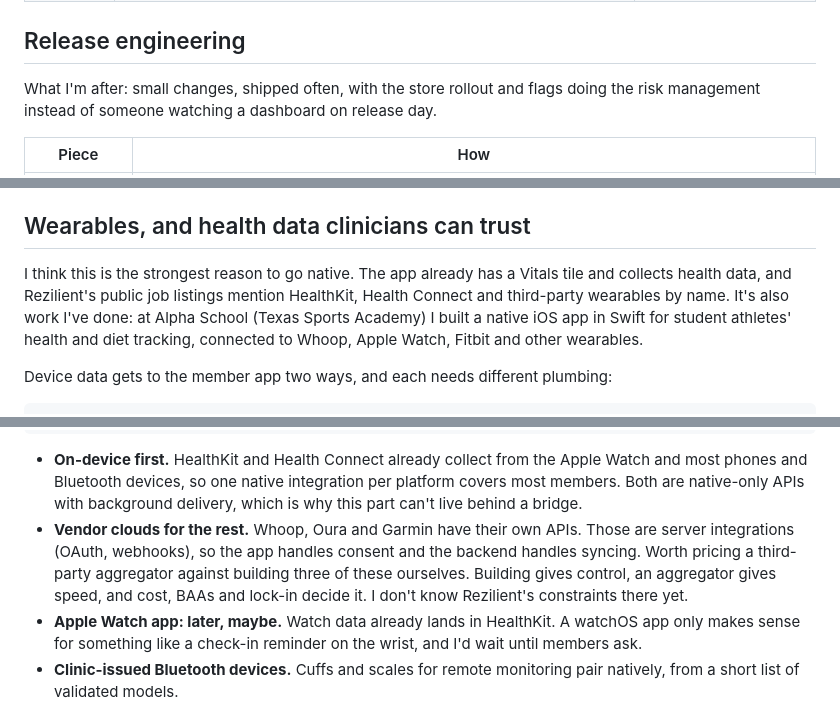
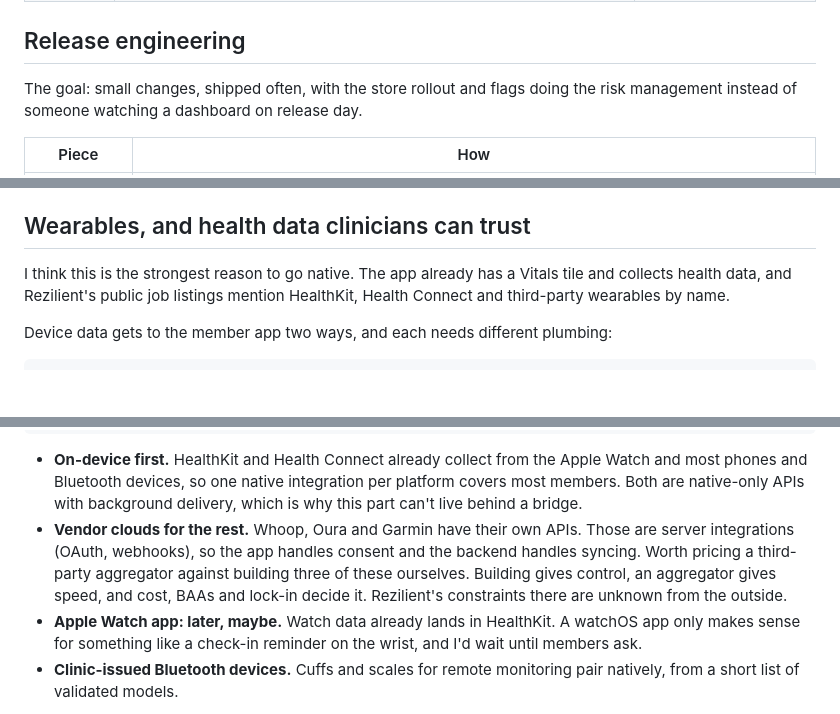
Before and after one commit to ryanwaits/intake-poc, a Markdown page: docs/member-app-plan.md, 3 parts joined by grey strips. Drawn GitHub-style; blank space fills up the shorter version.

````diff
--- a/docs/member-app-plan.md
+++ b/docs/member-app-plan.md
@@ -189,7 +189,7 @@ I've migrated React Native apps to Swift before. The version that works here kee
 
 ## Release engineering
 
-What I'm after: small changes, shipped often, with the store rollout and flags doing the risk management instead of someone watching a dashboard on release day.
+The goal: small changes, shipped often, with the store rollout and flags doing the risk management instead of someone watching a dashboard on release day.
 
 | Piece | How |
 |---|---|
@@ -263,7 +263,7 @@ Analytics is the row I'd expect to go wrong first, because nothing breaks when i
 
 ## Wearables, and health data clinicians can trust
 
-I think this is the strongest reason to go native. The app already has a Vitals tile and collects health data, and Rezilient's public job listings mention HealthKit, Health Connect and third-party wearables by name. It's also work I've done: at Alpha School (Texas Sports Academy) I built a native iOS app in Swift for student athletes' health and diet tracking, connected to Whoop, Apple Watch, Fitbit and other wearables.
+I think this is the strongest reason to go native. The app already has a Vitals tile and collects health data, and Rezilient's public job listings mention HealthKit, Health Connect and third-party wearables by name.
 
 Device data gets to the member app two ways, and each needs different plumbing:
 
@@ -281,7 +281,7 @@ Samsung, Pixel, Fitbit ─────► Health Connect
 ```
 
 - **On-device first.** HealthKit and Health Connect already collect from the Apple Watch and most phones and Bluetooth devices, so one native integration per platform covers most members. Both are native-only APIs with background delivery, which is why this part can't live behind a bridge.
-- **Vendor clouds for the rest.** Whoop, Oura and Garmin have their own APIs. Those are server integrations (OAuth, webhooks), so the app handles consent and the backend handles syncing. Worth pricing a third-party aggregator against building three of these ourselves. Building gives control, an aggregator gives speed, and cost, BAAs and lock-in decide it. I don't know Rezilient's constraints there yet.
+- **Vendor clouds for the rest.** Whoop, Oura and Garmin have their own APIs. Those are server integrations (OAuth, webhooks), so the app handles consent and the backend handles syncing. Worth pricing a third-party aggregator against building three of these ourselves. Building gives control, an aggregator gives speed, and cost, BAAs and lock-in decide it. Rezilient's constraints there are unknown from the outside.
 - **Apple Watch app: later, maybe.** Watch data already lands in HealthKit. A watchOS app only makes sense for something like a check-in reminder on the wrist, and I'd wait until members ask.
 - **Clinic-issued Bluetooth devices.** Cuffs and scales for remote monitoring pair natively, from a short list of validated models.
 
````
Also changed, not shown: other parts of docs/member-app-plan.md (+9 -9 lines), README.md (+1 -1 lines).
